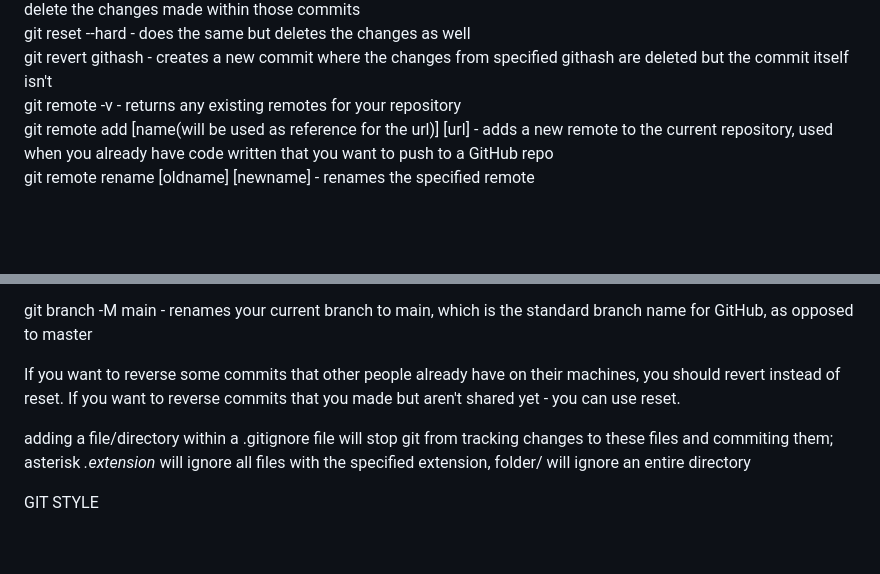
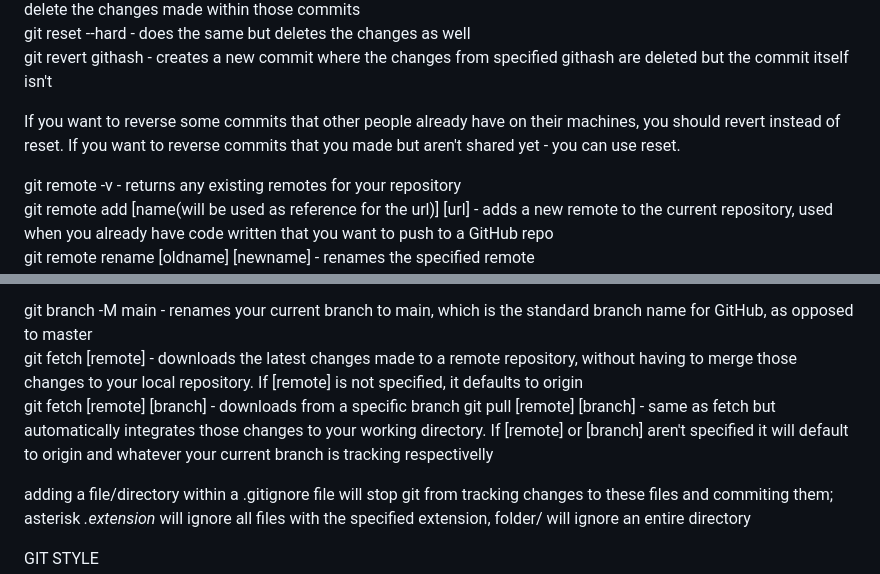
Before and after one commit to 100yann/Bash-Git-Commands, a Markdown page: README.md, 2 parts joined by grey strips. Drawn GitHub-style; blank space fills up the shorter version.

```diff
--- a/README.md
+++ b/README.md
@@ -64,6 +64,9 @@ git restore --source HEAD tildesign X filename - restores the file to X commits
 git reset - resets repository to specific commit. Will delete all commits that followed the specific commit but doesn't delete the changes made within those commits
 git reset --hard - does the same but deletes the changes as well
 git revert githash - creates a new commit where the changes from specified githash are deleted but the commit itself isn't
+
+If you want to reverse some commits that other people already have on their machines, you should revert instead of reset. If you want to reverse commits that you made but aren't shared yet - you can use reset.
+
 git remote -v - returns any existing remotes for your repository
 git remote add [name(will be used as reference for the url)] [url] - adds a new remote to the current repository, used when you already have code written that you want to push to a GitHub repo
 git remote rename [oldname] [newname] - renames the specified remote
@@ -75,10 +78,15 @@ git clone url - used when you have a GitHub repo that you want to pull(clone) to
 If you clone a GitHub repo with multiple branches, if you use "git branch" in your local repo you'll only see the main/master branch but with "git branch -r" you'll see all other branches from the GitHub repo. To connect/switch to those you can simply use "git switch [branch-name]"
 
 git branch -M main - renames your current branch to main, which is the standard branch name for GitHub, as opposed to master
+git fetch [remote] - downloads the latest changes made to a remote repository, without having to merge those changes to your local repository. If [remote] is not specified, it defaults to origin
+git fetch [remote] [branch] - downloads from a specific branch
+git pull [remote] [branch] - same as fetch but automatically integrates those changes to your working directory. If [remote] or [branch] aren't specified it will default to origin and whatever your current branch is tracking respectivelly
 
 
 
-If you want to reverse some commits that other people already have on their machines, you should revert instead of reset. If you want to reverse commits that you made but aren't shared yet - you can use reset.
+
+
+
 
 
 adding a file/directory within a .gitignore file will stop git from tracking changes to these files and commiting them; asterisk *.extension* will ignore all files with the specified extension, folder/ will ignore an entire directory
```
